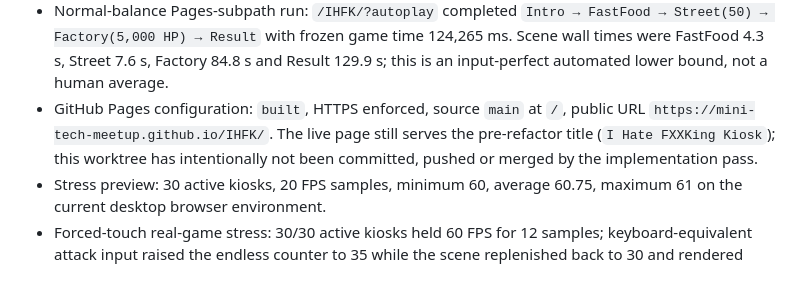
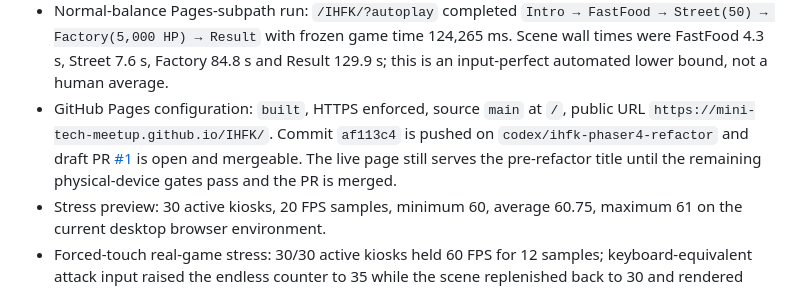
Before and after one commit to Mini-Tech-Meetup/IHFK, a Markdown page: docs/evidence/2026-07-13-polish-validation.md, the part around the change. Drawn GitHub-style.

```diff
--- a/docs/evidence/2026-07-13-polish-validation.md
+++ b/docs/evidence/2026-07-13-polish-validation.md
@@ -35,7 +35,7 @@ This pass validates the post-prototype overhaul requested for the kiosk UI, tran
 - Factory preview: HP decreased on every fist interval and flash alpha cycled between 0.00 and 0.18; machine screen flicker, sparks and camera feedback were visibly present.
 - Accelerated campaign trail: `Intro → FastFood → Street → Factory → Result`; result had frozen time 7,184 ms, street goal 2/2 in test mode and factory HP 0. `KEEP BREAKING` entered `Endless` and incremented only the extra counter.
 - Normal-balance Pages-subpath run: `/IHFK/?autoplay` completed `Intro → FastFood → Street(50) → Factory(5,000 HP) → Result` with frozen game time 124,265 ms. Scene wall times were FastFood 4.3 s, Street 7.6 s, Factory 84.8 s and Result 129.9 s; this is an input-perfect automated lower bound, not a human average.
-- GitHub Pages configuration: `built`, HTTPS enforced, source `main` at `/`, public URL `https://mini-tech-meetup.github.io/IHFK/`. The live page still serves the pre-refactor title (`I Hate FXXKing Kiosk`); this worktree has intentionally not been committed, pushed or merged by the implementation pass.
+- GitHub Pages configuration: `built`, HTTPS enforced, source `main` at `/`, public URL `https://mini-tech-meetup.github.io/IHFK/`. Commit `af113c4` is pushed on `codex/ihfk-phaser4-refactor` and draft PR [#1](https://github.com/Mini-Tech-Meetup/IHFK/pull/1) is open and mergeable. The live page still serves the pre-refactor title until the remaining physical-device gates pass and the PR is merged.
 - Stress preview: 30 active kiosks, 20 FPS samples, minimum 60, average 60.75, maximum 61 on the current desktop browser environment.
 - Forced-touch real-game stress: 30/30 active kiosks held 60 FPS for 12 samples; keyboard-equivalent attack input raised the endless counter to 35 while the scene replenished back to 30 and rendered raster weapon pickups/fragments. `/qa/device.html` now links directly to this shipping Phaser stress route for physical-device collection.
 
```
Also changed, not shown: docs/MASTER_SPEC.md (+1 -1 lines).
